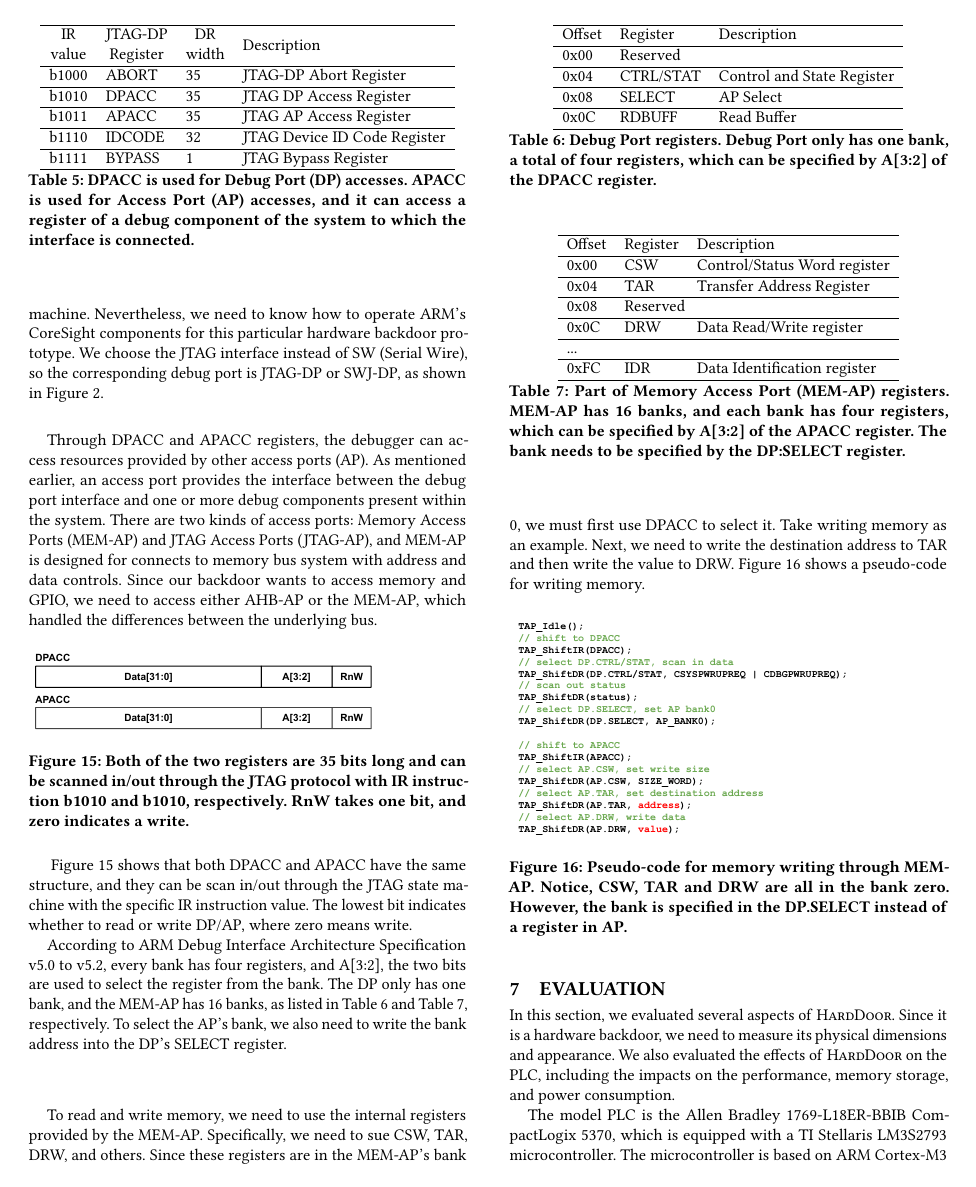
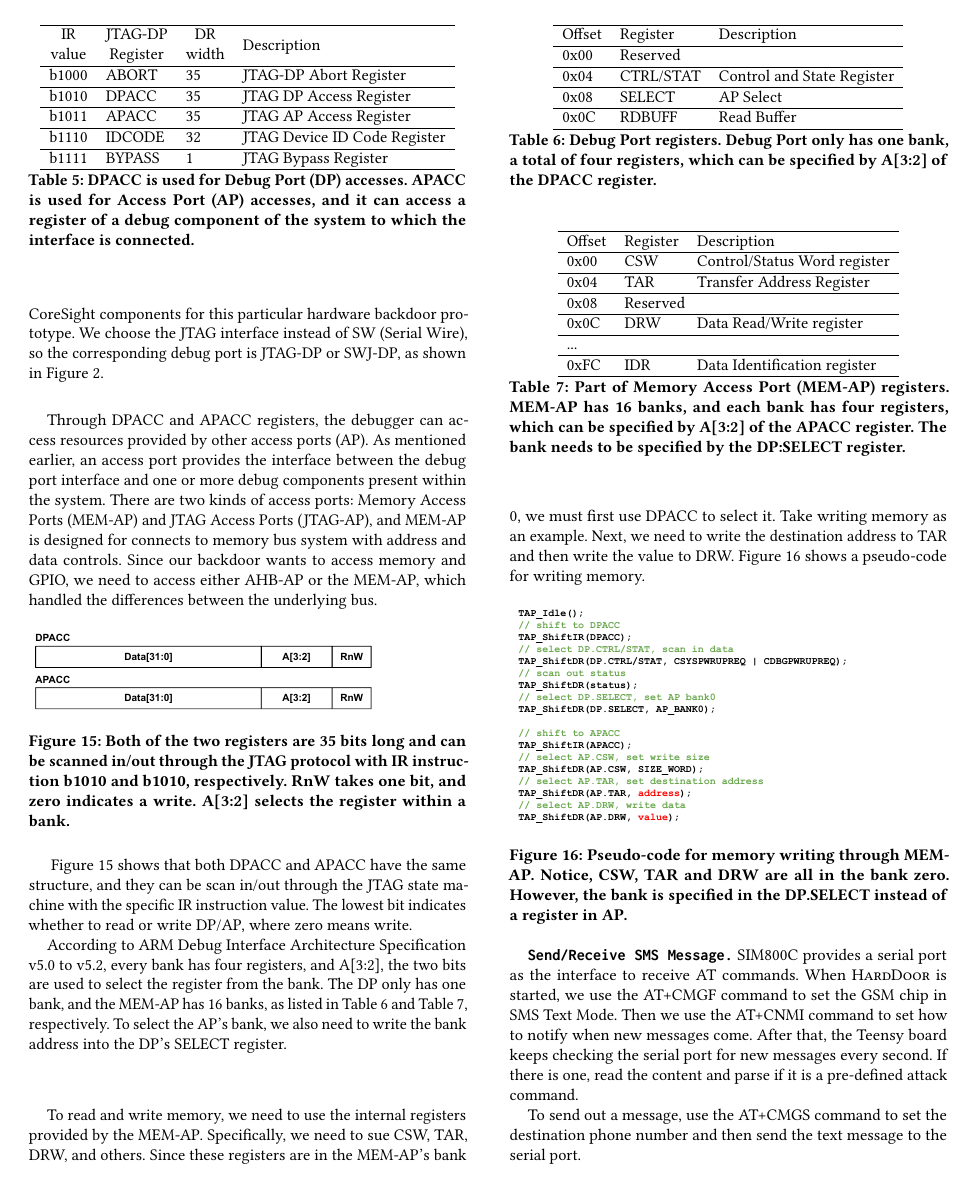
Before and after one commit to whensungoesdown/PLC-HW-Implant, a LaTeX paper (main.tex, which reads sources/implementation.tex): page 10 of 15. Compiled offline with pdfLaTeX.

Commit message:
minor changes

```diff
--- a/sources/implementation.tex
+++ b/sources/implementation.tex
@@ -42,7 +43,7 @@ Through DPACC and APACC registers, the debugger can access resources provided by
 \begin{figure}[ht]
 	\includegraphics[width=0.47\textwidth]{figures/dpapacc}
 	\centering
-	\caption{Both of the two registers are 35 bits long and can be scanned in/out through the JTAG protocol with IR instruction b1010 and b1010, respectively. RnW takes one bit, and zero indicates a write.}
+	\caption{Both of the two registers are 35 bits long and can be scanned in/out through the JTAG protocol with IR instruction b1010 and b1010, respectively. RnW takes one bit, and zero indicates a write. A[3:2] selects the register within a bank.}
 	\label{fig:dpapacc}
 \end{figure}
 
@@ -117,3 +118,10 @@ To read and write memory, we need to use the internal registers provided by the
 	\caption{Pseudo-code for memory writing through MEM-AP. Notice, CSW, TAR and DRW are all in the bank zero. However, the bank is specified in the DP.SELECT instead of a register in AP.}
 	\label{fig:memapwrite}
 \end{figure}
+
+
+
+
+\textbf{\texttt{Send/Receive SMS Message.}} SIM800C provides a serial port as the interface to receive AT commands. When \name is started, we use the AT+CMGF command to set the GSM chip in SMS Text Mode. Then we use the AT+CNMI command to set how to notify when new messages come. After that, the Teensy board keeps checking the serial port for new messages every second. If there is one, read the content and parse if it is a pre-defined attack command.
+
+To send out a message, use the AT+CMGS command to set the destination phone number and then send the text message to the serial port.
```
Also changed, not shown: sources/evaluation.tex (+1 -1 lines), sources/implementation.tex (3 more changed lines).
